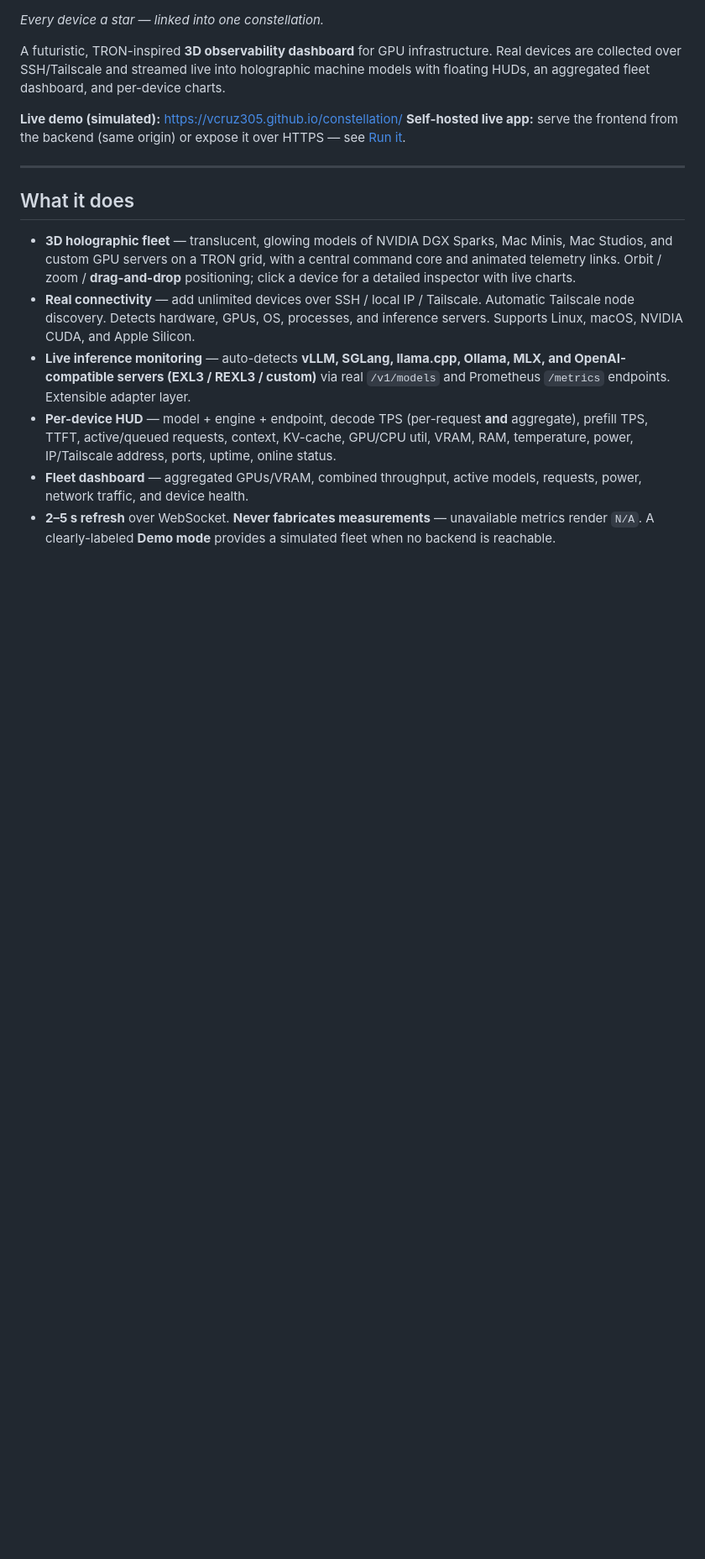
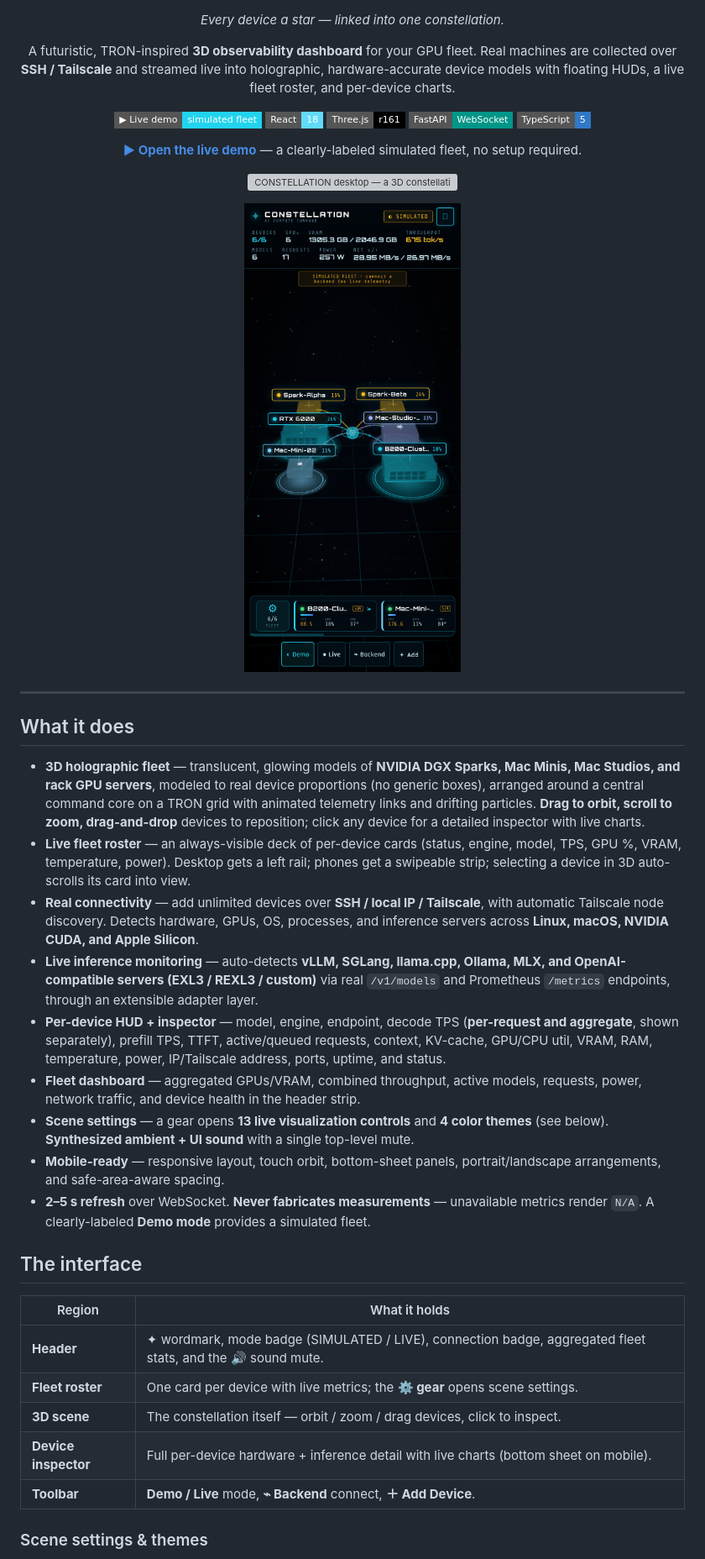
Before and after one commit to vcruz305/compute-command-center, a Markdown page: README.md, the part around one of its changes. Shown at 84% size. GitHub-like rendering; pictures changed too: docs/hero-mobile.png (added); badges without logos; blank space fills up the shorter version; grey boxes are pictures that could not be loaded.

Commit message:
README: refresh for current app (fleet roster, gear scene settings, 4 themes, sound, mobile, accurate meshes); add fresh demo hero screenshots (desktop 2x + mobile) at top

```diff
--- a/README.md
+++ b/README.md
@@ -2,32 +6,66 @@
 
 *Every device a star — linked into one constellation.*
 
-A futuristic, TRON-inspired **3D observability dashboard** for GPU infrastructure. Real
-devices are collected over SSH/Tailscale and streamed live into holographic machine models
-with floating HUDs, an aggregated fleet dashboard, and per-device charts.
+A futuristic, TRON-inspired **3D observability dashboard** for your GPU fleet. Real machines
+are collected over **SSH / Tailscale** and streamed live into holographic, hardware-accurate
+device models with floating HUDs, a live fleet roster, and per-device charts.
 
-**Live demo (simulated):** https://vcruz305.github.io/constellation/
-**Self-hosted live app:** serve the frontend from the backend (same origin) or expose it over HTTPS — see [Run it](#run-it).
+[![Live demo](https://img.shields.io/badge/%E2%96%B6%20Live%20demo-simulated%20fleet-22d3ee?style=flat-square)](https://vcruz305.github.io/constellation/)
+![React](https://img.shields.io/badge/React-18-61dafb?style=flat-square&logo=react&logoColor=white)
+![Three.js](https://img.shields.io/badge/Three.js-r161-000000?style=flat-square&logo=three.js&logoColor=white)
+![FastAPI](https://img.shields.io/badge/FastAPI-WebSocket-009688?style=flat-square&logo=fastapi&logoColor=white)
+![TypeScript](https://img.shields.io/badge/TypeScript-5-3178c6?style=flat-square&logo=typescript&logoColor=white)
+
+**[▶ Open the live demo](https://vcruz305.github.io/constellation/)** — a clearly-labeled simulated fleet, no setup required.
+
+</div>
+
+<p align="center">
+  <img src="docs/hero-desktop.png" alt="CONSTELLATION desktop — a 3D constellation of GPU devices around a central command core, with a live fleet roster" width="100%">
+</p>
+<p align="center">
+  <img src="docs/hero-mobile.png" alt="CONSTELLATION on mobile — swipeable fleet card strip and bottom-sheet device inspector" width="300">
+</p>
 
 ---
 
 ## What it does
 
-- **3D holographic fleet** — translucent, glowing models of NVIDIA DGX Sparks, Mac Minis,
-  Mac Studios, and custom GPU servers on a TRON grid, with a central command core and
-  animated telemetry links. Orbit / zoom / **drag-and-drop** positioning; click a device for
-  a detailed inspector with live charts.
-- **Real connectivity** — add unlimited devices over SSH / local IP / Tailscale. Automatic
-  Tailscale node discovery. Detects hardware, GPUs, OS, processes, and inference servers.
-  Supports Linux, macOS, NVIDIA CUDA, and Apple Silicon.
+- **3D holographic fleet** — translucent, glowing models of **NVIDIA DGX Sparks, Mac Minis,
+  Mac Studios, and rack GPU servers**, modeled to real device proportions (no generic boxes),
+  arranged around a central command core on a TRON grid with animated telemetry links and
+  drifting particles. **Drag to orbit, scroll to zoom, drag-and-drop** devices to reposition;
+  click any device for a detailed inspector with live charts.
+- **Live fleet roster** — an always-visible deck of per-device cards (status, engine, model,
+  TPS, GPU %, VRAM, temperature, power). Desktop gets a left rail; phones get a swipeable
+  strip; selecting a device in 3D auto-scrolls its card into view.
+- **Real connectivity** — add unlimited devices over **SSH / local IP / Tailscale**, with
+  automatic Tailscale node discovery. Detects hardware, GPUs, OS, processes, and inference
+  servers across **Linux, macOS, NVIDIA CUDA, and Apple Silicon**.
 - **Live inference monitoring** — auto-detects **vLLM, SGLang, llama.cpp, Ollama, MLX, and
   OpenAI-compatible servers (EXL3 / REXL3 / custom)** via real `/v1/models` and Prometheus
-  `/metrics` endpoints. Extensible adapter layer.
-- **Per-device HUD** — model + engine + endpoint, decode TPS (per-request **and** aggregate),
-  prefill TPS, TTFT, active/queued requests, context, KV-cache, GPU/CPU util, VRAM, RAM,
-  temperature, power, IP/Tailscale address, ports, uptime, online status.
+  `/metrics` endpoints, through an extensible adapter layer.
+- **Per-device HUD + inspector** — model, engine, endpoint, decode TPS (**per-request and
+  aggregate**, shown separately), prefill TPS, TTFT, active/queued requests, context, KV-cache,
+  GPU/CPU util, VRAM, RAM, temperature, power, IP/Tailscale address, ports, uptime, and status.
 - **Fleet dashboard** — aggregated GPUs/VRAM, combined throughput, active models, requests,
-  power, network traffic, and device health.
+  power, network traffic, and device health in the header strip.
+- **Scene settings** — a gear opens **13 live visualization controls** and **4 color themes**
+  (see below). **Synthesized ambient + UI sound** with a single top-level mute.
+- **Mobile-ready** — responsive layout, touch orbit, bottom-sheet panels, portrait/landscape
+  arrangements, and safe-area-aware spacing.
 - **2–5 s refresh** over WebSocket. **Never fabricates measurements** — unavailable metrics
-  render `N/A`. A clearly-labeled **Demo mode** provides a simulated fleet when no backend
-  is reachable.
+  render `N/A`. A clearly-labeled **Demo mode** provides a simulated fleet.
+
+## The interface
+
+| Region | What it holds |
+|---|---|
+| **Header** | ✦ wordmark, mode badge (SIMULATED / LIVE), connection badge, aggregated fleet stats, and the 🔊 sound mute. |
+| **Fleet roster** | One card per device with live metrics; the **⚙ gear** opens scene settings. |
+| **3D scene** | The constellation itself — orbit / zoom / drag devices, click to inspect. |
+| **Device inspector** | Full per-device hardware + inference detail with live charts (bottom sheet on mobile). |
+| **Toolbar** | **Demo / Live** mode, **⌁ Backend** connect, **＋ Add Device**. |
+
+### Scene settings & themes
+
```
Also changed, not shown: other parts of README.md (+32 -18 lines), 1 other file.
